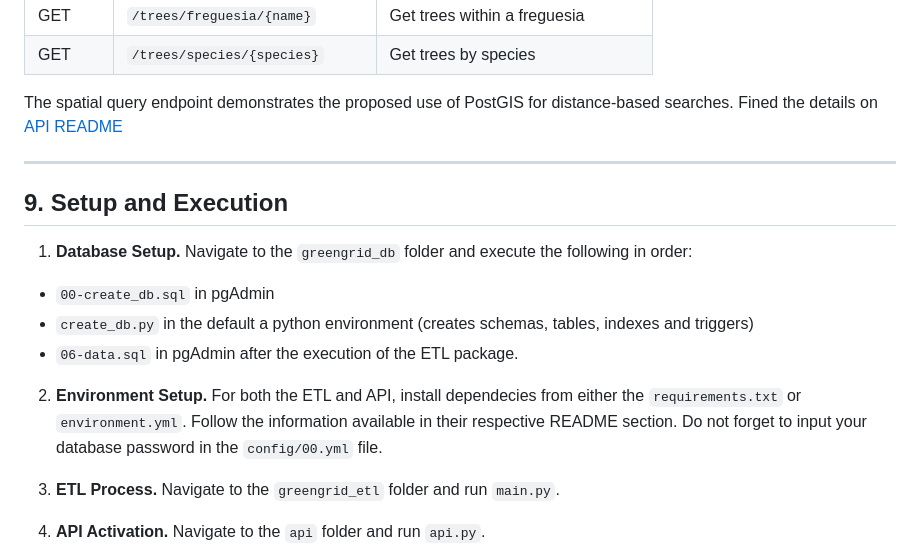
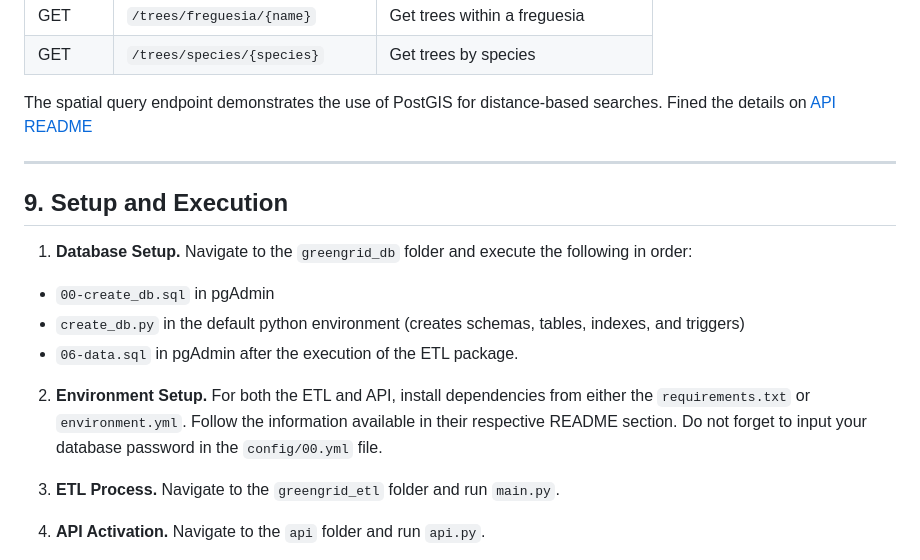
Before and after one commit to Lisbon-GreenGrid/Lisbon-GreenGrid, a Markdown page: README.md, the part around the change. Rendered like a GitHub page.

Commit message:
Fix typos in README.md
Corrected typos and improved clarity in the README.

```diff
--- a/README.md
+++ b/README.md
@@ -166,7 +166,7 @@ CRUD operations is exposed through the API and executed against the relational d
 | GET    | `/trees/freguesia/{name}`       | Get trees within a freguesia          |
 | GET    | `/trees/species/{species}`      | Get trees by species                  |
 
-The spatial query endpoint demonstrates the proposed use of PostGIS for distance-based searches. Fined the details on [API README](https://github.com/Lisbon-GreenGrid/Lisbon-GreenGrid/blob/main/api/README.md)
+The spatial query endpoint demonstrates the use of PostGIS for distance-based searches. Fined the details on [API README](https://github.com/Lisbon-GreenGrid/Lisbon-GreenGrid/blob/main/api/README.md)
 
 ---
 
@@ -174,10 +174,10 @@ The spatial query endpoint demonstrates the proposed use of PostGIS for distance
 
 1. **Database Setup.** Navigate to the `greengrid_db` folder and execute the following in order:
 - `00-create_db.sql` in pgAdmin
-- `create_db.py` in the default a python environment (creates schemas, tables, indexes and triggers)
+- `create_db.py` in the default python environment (creates schemas, tables, indexes, and triggers)
 - `06-data.sql` in pgAdmin after the execution of the ETL package.
 
-2. **Environment Setup.** For both the ETL and API, install dependecies from either the `requirements.txt` or `environment.yml`. Follow the information available in their respective README section. Do not forget to input your database password in the `config/00.yml` file.
+2. **Environment Setup.** For both the ETL and API, install dependencies from either the `requirements.txt` or `environment.yml`. Follow the information available in their respective README section. Do not forget to input your database password in the `config/00.yml` file.
 
 4. **ETL Process.** Navigate to the `greengrid_etl` folder and run `main.py`.
 
```
